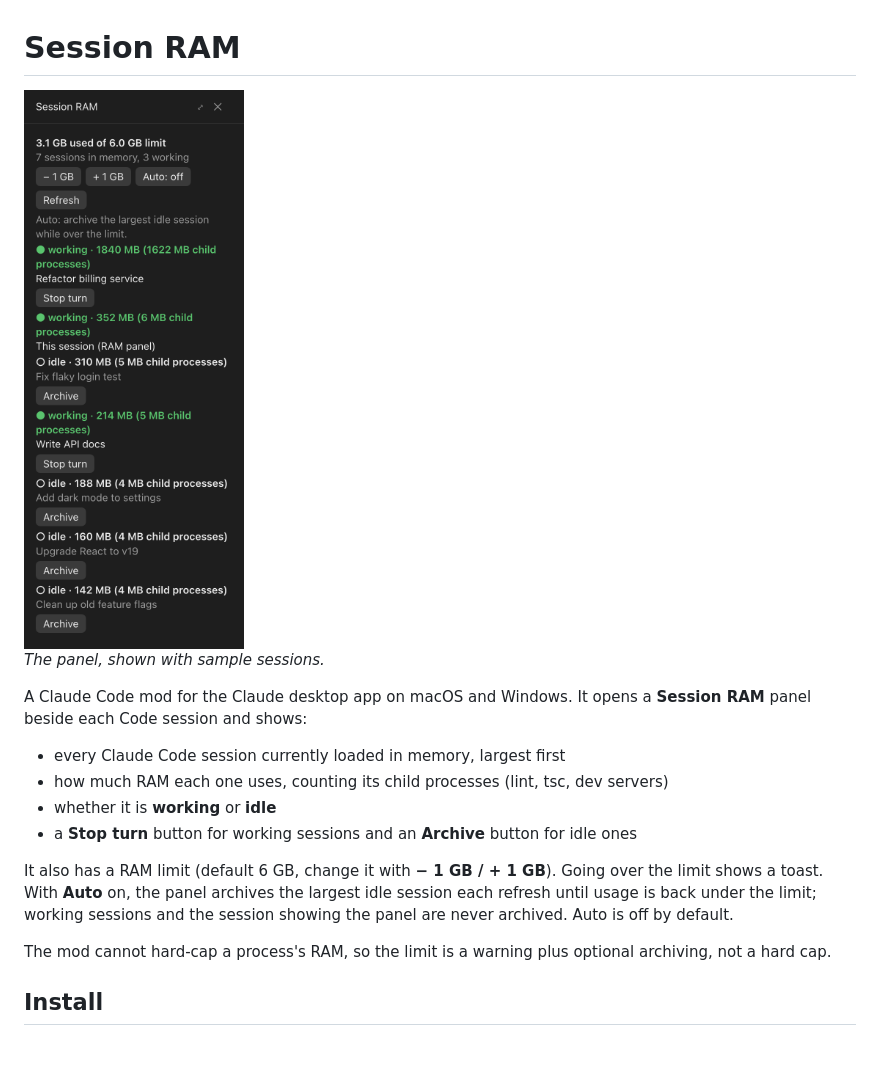
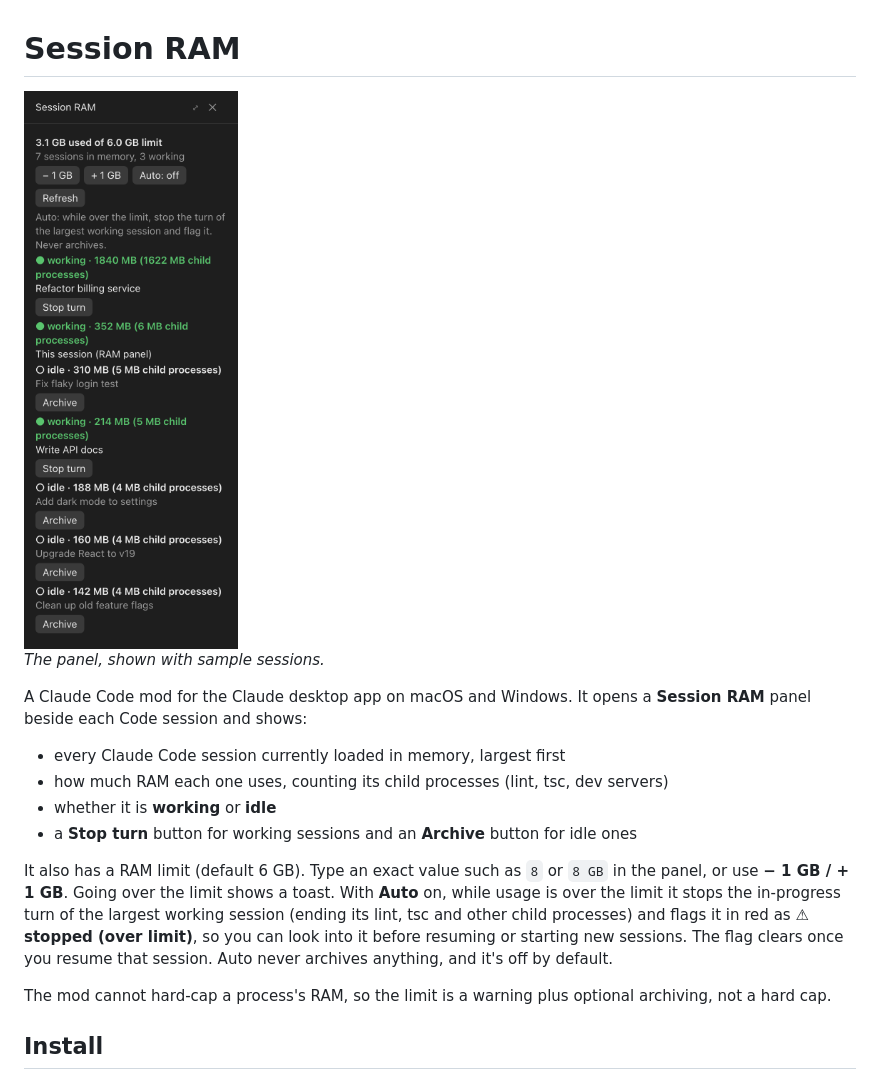
Before and after one commit to tjha/session-ram, a Markdown page: README.md, the part around one of its changes. GitHub-like rendering; pictures changed too: docs/screenshot.png; blank space fills up the shorter version.

```diff
--- a/README.md
+++ b/README.md
@@ -11,7 +11,7 @@ A Claude Code mod for the Claude desktop app on macOS and Windows. It opens a **
 - whether it is **working** or **idle**
 - a **Stop turn** button for working sessions and an **Archive** button for idle ones
 
-It also has a RAM limit (default 6 GB, change it with **− 1 GB / + 1 GB**). Going over the limit shows a toast. With **Auto** on, the panel archives the largest idle session each refresh until usage is back under the limit; working sessions and the session showing the panel are never archived. Auto is off by default.
+It also has a RAM limit (default 6 GB). Type an exact value such as `8` or `8 GB` in the panel, or use **− 1 GB / + 1 GB**. Going over the limit shows a toast. With **Auto** on, while usage is over the limit it stops the in-progress turn of the largest working session (ending its lint, tsc and other child processes) and flags it in red as **⚠ stopped (over limit)**, so you can look into it before resuming or starting new sessions. The flag clears once you resume that session. Auto never archives anything, and it's off by default.
 
 The mod cannot hard-cap a process's RAM, so the limit is a warning plus optional archiving, not a hard cap.
 
```
Also changed, not shown: other parts of README.md (+38 -1 lines), 5 other files.
